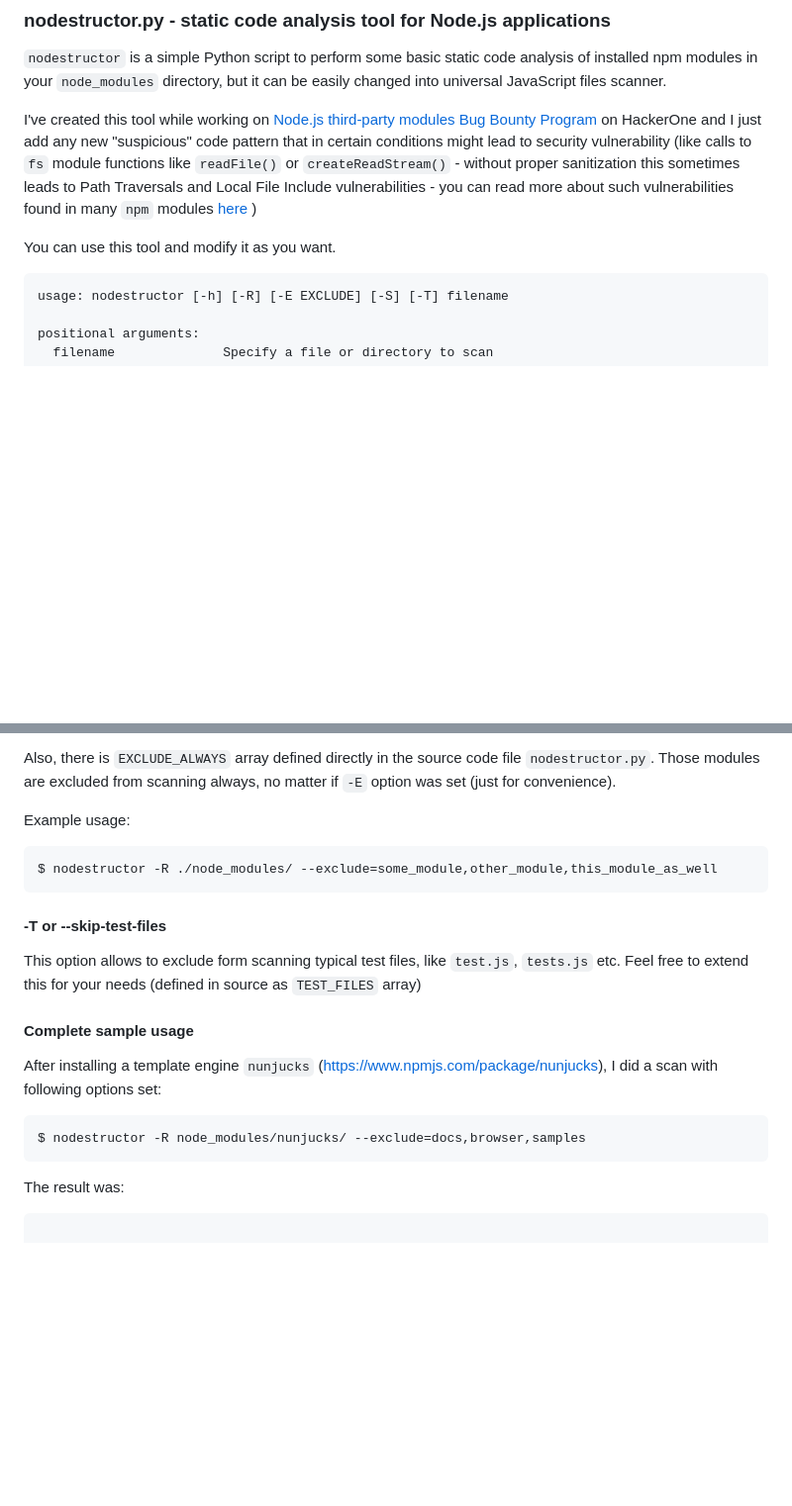
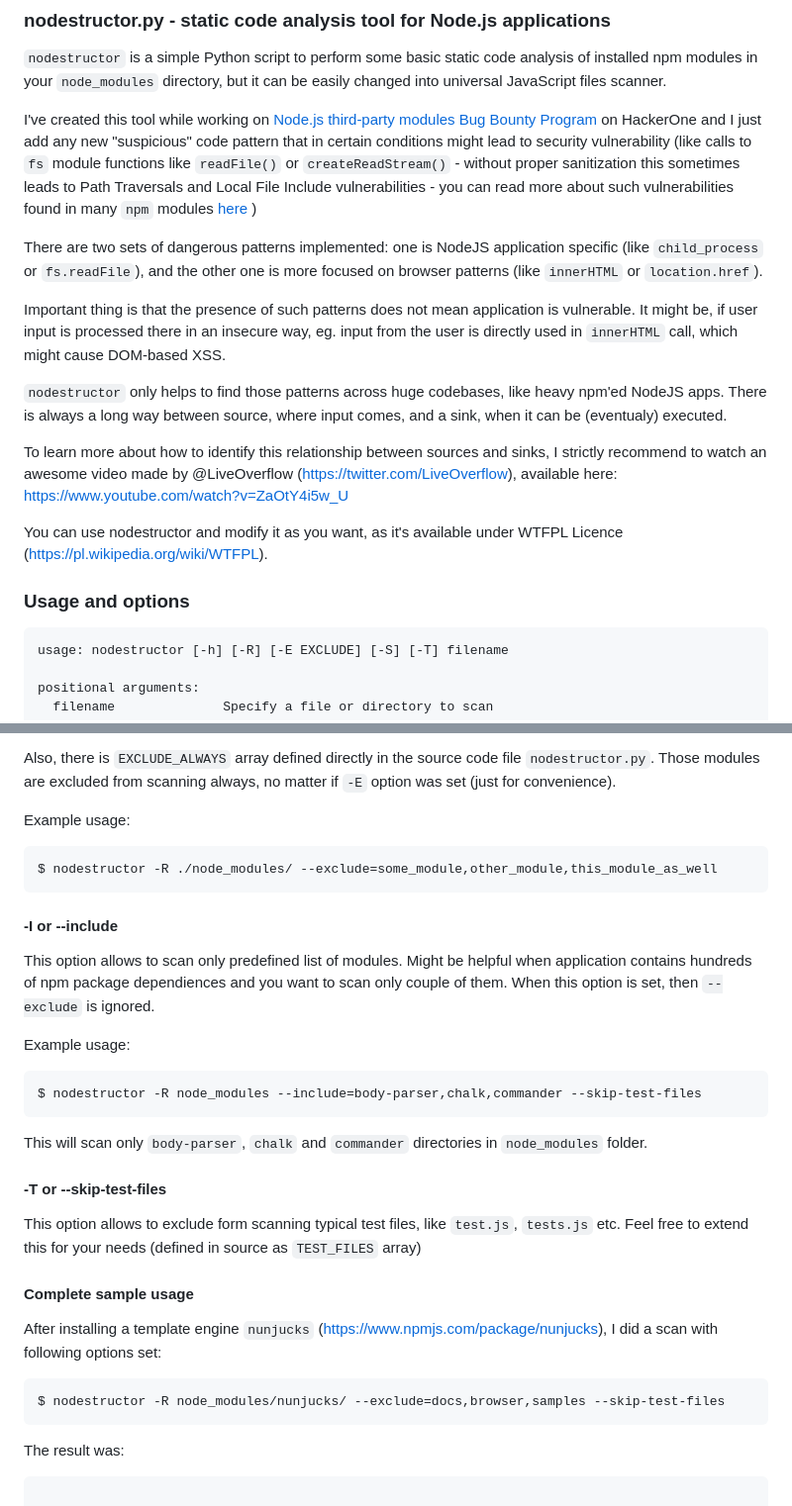
Before and after one commit to bl4de/security-tools, a Markdown page: nodestructor/README.md, 2 parts joined by grey strips. Shown: that part at 99% size. GitHub-like rendering; blank space fills up the shorter version.

````diff
--- a/nodestructor/README.md
+++ b/nodestructor/README.md
@@ -3,11 +3,23 @@
 
 ```nodestructor``` is a simple Python script to perform some basic static code analysis of installed npm modules in your ```node_modules``` directory, but it can be easily changed into universal JavaScript files scanner.
 
+
 I've created this tool while working on [Node.js third-party modules Bug Bounty Program](https://hackerone.com/nodejs-ecosystem) on HackerOne and I just add any new "suspicious" code pattern that in certain conditions might lead to security vulnerability (like calls to ```fs``` module functions like ```readFile()``` or ```createReadStream()``` - without proper sanitization this sometimes leads to Path Traversals and Local File Include vulnerabilities - you can read more about such vulnerabilities found in many ```npm``` modules [here](https://github.com/bl4de/research/blob/master/npm-static-servers-most-common-issues/npm-static-servers-most-common-issues.md) )
 
 
-You can use this tool and modify it as you want.
+There are two sets of dangerous patterns implemented: one is NodeJS application specific (like ```child_process``` or ```fs.readFile```), and the other one is more focused on browser patterns (like ```innerHTML``` or ```location.href```).
 
+Important thing is that the presence of such patterns does not mean application is vulnerable. It might be, if user input is processed there in an insecure way, eg. input from the user is directly used in ```innerHTML``` call, which might cause DOM-based XSS.
+
+```nodestructor``` only helps to find those patterns across huge codebases, like heavy npm'ed NodeJS apps. There is always a long way between source, where input comes, and a sink, when it can be (eventualy) executed.
+
+To learn more about how to identify this relationship between sources and sinks, I strictly recommend to watch an awesome video made by @LiveOverflow (https://twitter.com/LiveOverflow), available here: https://www.youtube.com/watch?v=ZaOtY4i5w_U
+
+
+You can use nodestructor and modify it as you want, as it's available under WTFPL Licence (https://pl.wikipedia.org/wiki/WTFPL).
+
+
+### Usage and options
 
 ```
 usage: nodestructor [-h] [-R] [-E EXCLUDE] [-S] [-T] filename
@@ -114,6 +126,19 @@ Example usage:
 $ nodestructor -R ./node_modules/ --exclude=some_module,other_module,this_module_as_well
 ```
 
+#### -I or --include
+
+This option allows to scan only predefined list of modules. Might be helpful when application contains hundreds of npm package dependiences and you want to scan only couple of them. When this option is set, then ```--exclude``` is ignored.
+
+Example usage:
+
+```
+$ nodestructor -R node_modules --include=body-parser,chalk,commander --skip-test-files
+```
+
+This will scan only ```body-parser```, ```chalk``` and ```commander``` directories in ```node_modules``` folder.
+
+
 #### -T or --skip-test-files
 
 This option allows to exclude form scanning typical test files, like ```test.js```, ```tests.js``` etc. Feel free to extend this for your needs (defined in source as ```TEST_FILES``` array)
@@ -124,7 +149,7 @@
 After installing a template engine ```nunjucks``` (https://www.npmjs.com/package/nunjucks), I did a scan with following options set:
 
 ```
-$ nodestructor -R node_modules/nunjucks/ --exclude=docs,browser,samples
+$ nodestructor -R node_modules/nunjucks/ --exclude=docs,browser,samples --skip-test-files
 ```
 
 The result was:
````
Also changed, not shown: other parts of nodestructor/README.md (+18 -0 lines), nodestructor/screen.jpg, 1 other file.
